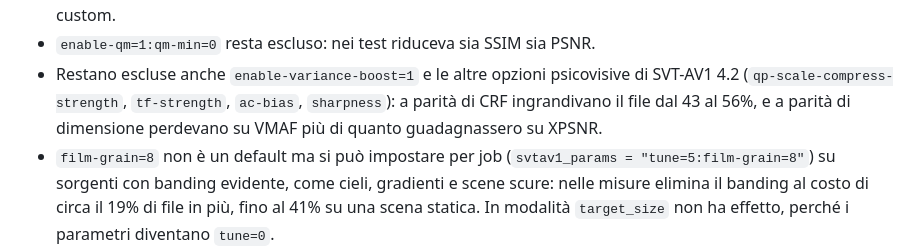
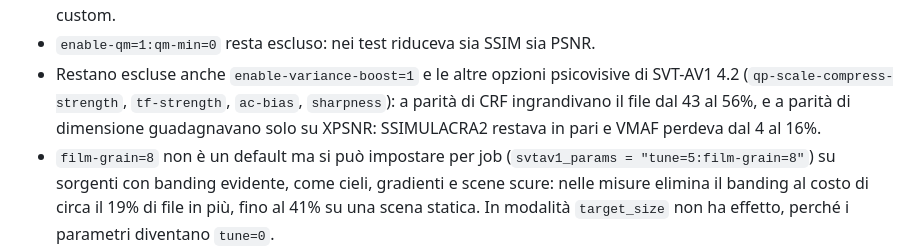
Before and after one commit to manprint/av1webconverter, a Markdown page: README.md, the part around the change. Drawn GitHub-style.

```diff
--- a/README.md
+++ b/README.md
@@ -195,7 +195,8 @@ Default rilevanti, ereditati dalle misure documentate in `README.image.md` e in
 - Restano escluse anche `enable-variance-boost=1` e le altre opzioni
   psicovisive di SVT-AV1 4.2 (`qp-scale-compress-strength`, `tf-strength`,
   `ac-bias`, `sharpness`): a parità di CRF ingrandivano il file dal 43 al 56%, e
-  a parità di dimensione perdevano su VMAF più di quanto guadagnassero su XPSNR.
+  a parità di dimensione guadagnavano solo su XPSNR: SSIMULACRA2 restava in
+  pari e VMAF perdeva dal 4 al 16%.
 - `film-grain=8` non è un default ma si può impostare per job
   (`svtav1_params = "tune=5:film-grain=8"`) su sorgenti con banding evidente,
   come cieli, gradienti e scene scure: nelle misure elimina il banding al costo
```
Also changed, not shown: CLAUDE.md (+2 -2 lines), docs/qualita-codifica.md (+72 -53 lines).
